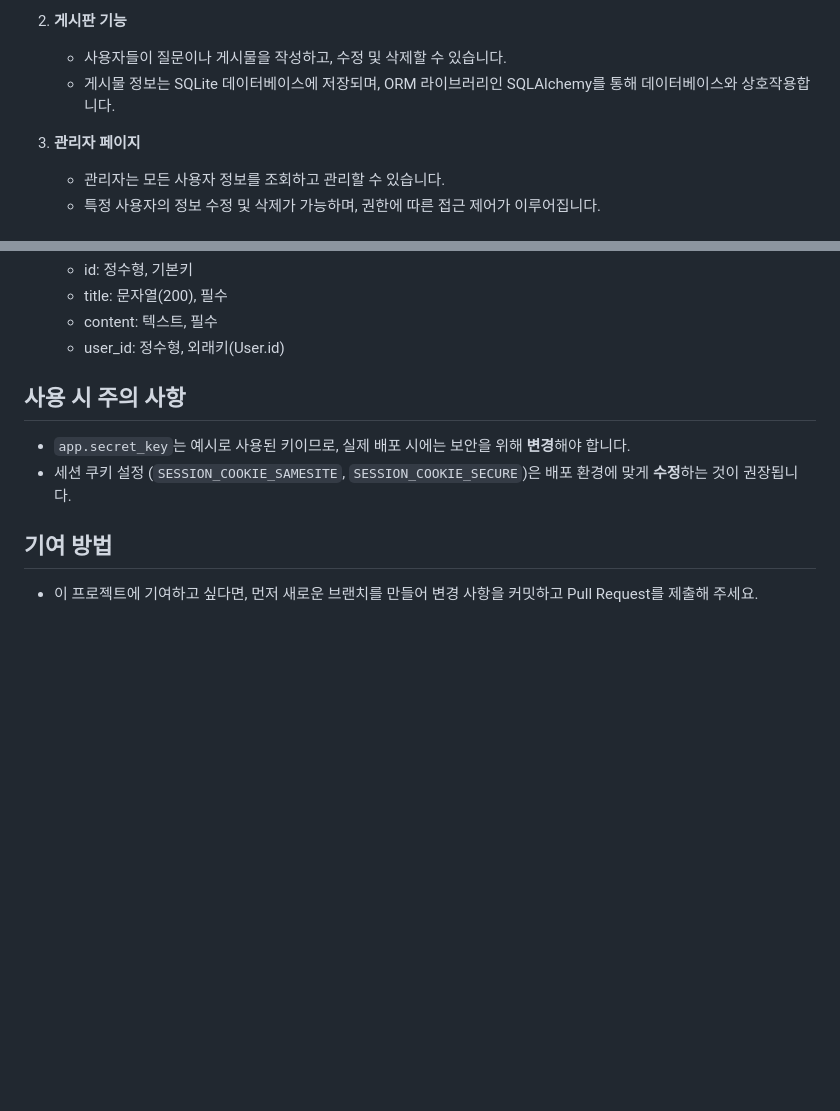
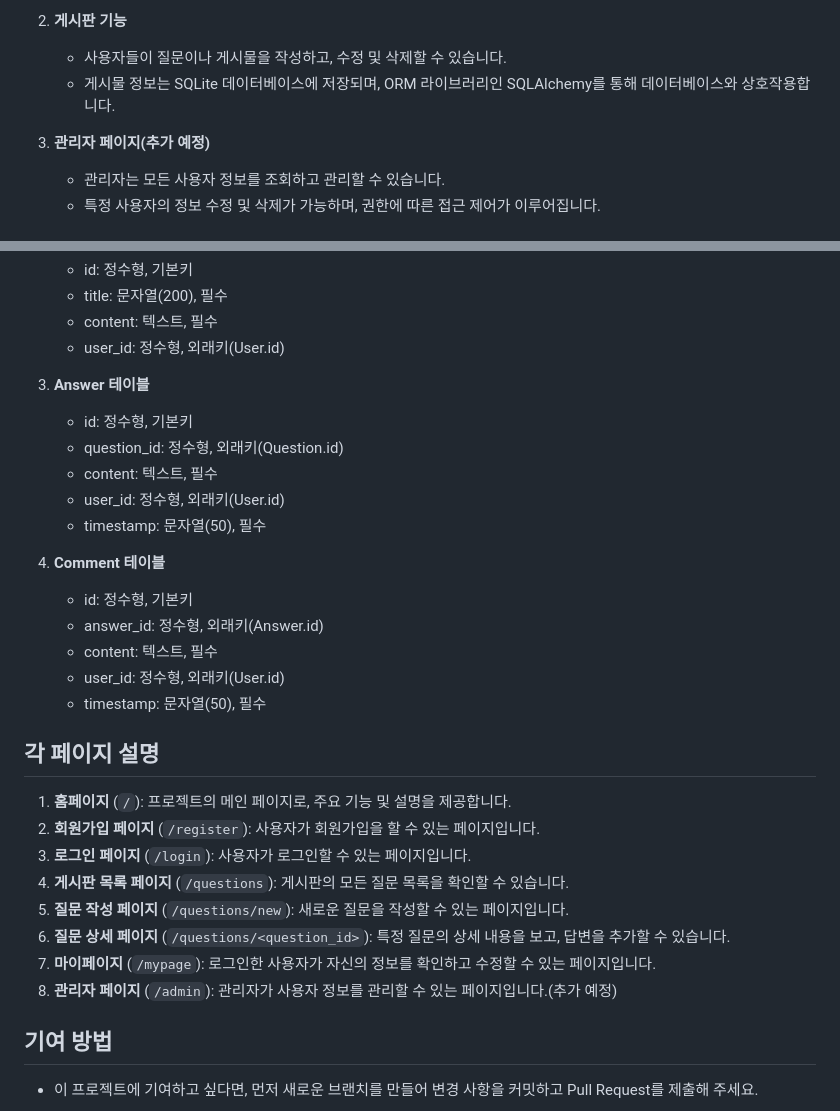
Before and after one commit to EnosTeam/demo-repository, a Markdown page: README.md, 2 parts joined by grey strips. Rendered like a GitHub page; blank space fills up the shorter version.

```diff
--- a/README.md
+++ b/README.md
@@ -13,7 +13,7 @@
    - 사용자들이 질문이나 게시물을 작성하고, 수정 및 삭제할 수 있습니다.
    - 게시물 정보는 SQLite 데이터베이스에 저장되며, ORM 라이브러리인 SQLAlchemy를 통해 데이터베이스와 상호작용합니다.
 
-3. **관리자 페이지**
+3. **관리자 페이지(추가 예정)**
    - 관리자는 모든 사용자 정보를 조회하고 관리할 수 있습니다.
    - 특정 사용자의 정보 수정 및 삭제가 가능하며, 권한에 따른 접근 제어가 이루어집니다.
 
@@ -61,9 +61,30 @@ KSC_Web_3.py           # 메인 애플리케이션 파일
    - content: 텍스트, 필수
    - user_id: 정수형, 외래키(User.id)
 
-## 사용 시 주의 사항
-- `app.secret_key`는 예시로 사용된 키이므로, 실제 배포 시에는 보안을 위해 **변경**해야 합니다.
-- 세션 쿠키 설정 (`SESSION_COOKIE_SAMESITE`, `SESSION_COOKIE_SECURE`)은 배포 환경에 맞게 **수정**하는 것이 권장됩니다.
+3. **Answer 테이블**
+   - id: 정수형, 기본키
+   - question_id: 정수형, 외래키(Question.id)
+   - content: 텍스트, 필수
+   - user_id: 정수형, 외래키(User.id)
+   - timestamp: 문자열(50), 필수
+
+4. **Comment 테이블**
+   - id: 정수형, 기본키
+   - answer_id: 정수형, 외래키(Answer.id)
+   - content: 텍스트, 필수
+   - user_id: 정수형, 외래키(User.id)
+   - timestamp: 문자열(50), 필수
+
+## 각 페이지 설명
+1. **홈페이지** (`/`): 프로젝트의 메인 페이지로, 주요 기능 및 설명을 제공합니다.
+2. **회원가입 페이지** (`/register`): 사용자가 회원가입을 할 수 있는 페이지입니다.
+3. **로그인 페이지** (`/login`): 사용자가 로그인할 수 있는 페이지입니다.
+4. **게시판 목록 페이지** (`/questions`): 게시판의 모든 질문 목록을 확인할 수 있습니다.
+5. **질문 작성 페이지** (`/questions/new`): 새로운 질문을 작성할 수 있는 페이지입니다.
+6. **질문 상세 페이지** (`/questions/<question_id>`): 특정 질문의 상세 내용을 보고, 답변을 추가할 수 있습니다.
+7. **마이페이지** (`/mypage`): 로그인한 사용자가 자신의 정보를 확인하고 수정할 수 있는 페이지입니다.
+8. **관리자 페이지** (`/admin`): 관리자가 사용자 정보를 관리할 수 있는 페이지입니다.(추가 예정)
+
 
 ## 기여 방법
 - 이 프로젝트에 기여하고 싶다면, 먼저 새로운 브랜치를 만들어 변경 사항을 커밋하고 Pull Request를 제출해 주세요.
```
